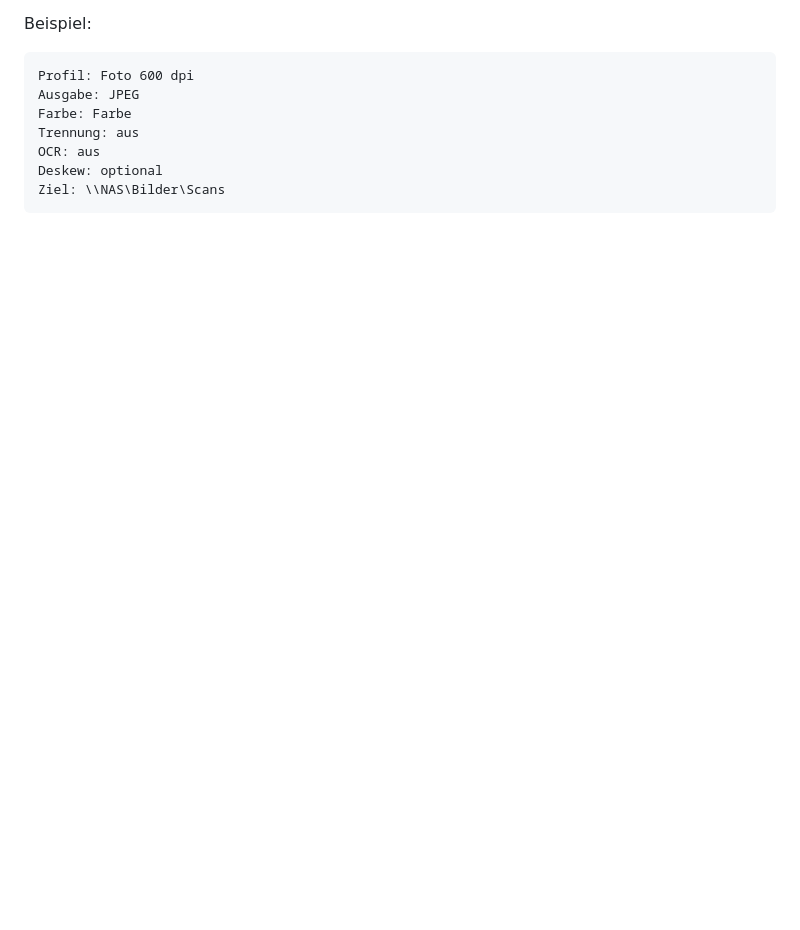
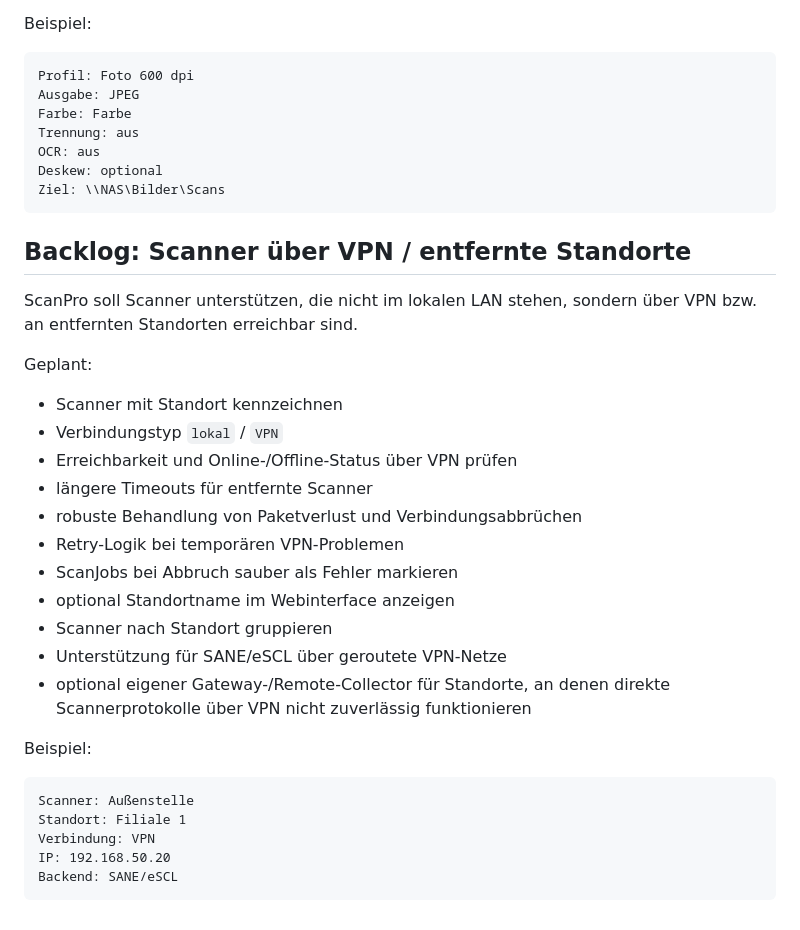
Before and after one commit to Markus4771/ScanPro, a Markdown page: README.md, the part around the change. GitHub-like rendering; blank space fills up the shorter version.

Commit message:
Add VPN-connected scanner support to ScanPro backlog

````diff
--- a/README.md
+++ b/README.md
@@ -383,3 +383,32 @@ OCR: aus
 Deskew: optional
 Ziel: \\NAS\Bilder\Scans
 ```
+
+
+## Backlog: Scanner über VPN / entfernte Standorte
+
+ScanPro soll Scanner unterstützen, die nicht im lokalen LAN stehen, sondern über VPN bzw. an entfernten Standorten erreichbar sind.
+
+Geplant:
+
+- Scanner mit Standort kennzeichnen
+- Verbindungstyp `lokal` / `VPN`
+- Erreichbarkeit und Online-/Offline-Status über VPN prüfen
+- längere Timeouts für entfernte Scanner
+- robuste Behandlung von Paketverlust und Verbindungsabbrüchen
+- Retry-Logik bei temporären VPN-Problemen
+- ScanJobs bei Abbruch sauber als Fehler markieren
+- optional Standortname im Webinterface anzeigen
+- Scanner nach Standort gruppieren
+- Unterstützung für SANE/eSCL über geroutete VPN-Netze
+- optional eigener Gateway-/Remote-Collector für Standorte, an denen direkte Scannerprotokolle über VPN nicht zuverlässig funktionieren
+
+Beispiel:
+
+```text
+Scanner: Außenstelle
+Standort: Filiale 1
+Verbindung: VPN
+IP: 192.168.50.20
+Backend: SANE/eSCL
+```
````
